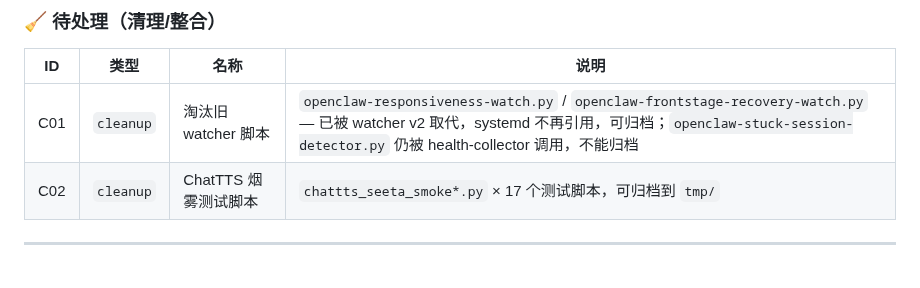
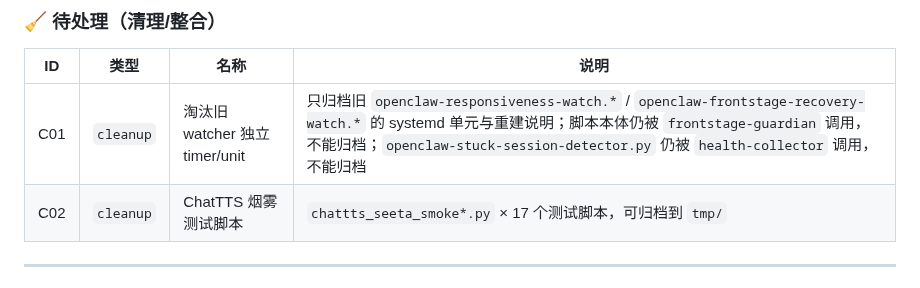
Before and after one commit to missyouangeled/Mark1, a Markdown page: docs/通用-OpenClaw-总控面板.md, the part around the change. Rendered like a GitHub page.

```diff
--- a/docs/通用-OpenClaw-总控面板.md
+++ b/docs/通用-OpenClaw-总控面板.md
@@ -100,7 +100,7 @@
 
 | ID | 类型 | 名称 | 说明 |
 |----|------|------|------|
-| C01 | `cleanup` | 淘汰旧 watcher 脚本 | `openclaw-responsiveness-watch.py` / `openclaw-frontstage-recovery-watch.py` — 已被 watcher v2 取代，systemd 不再引用，可归档；`openclaw-stuck-session-detector.py` 仍被 health-collector 调用，不能归档 |
+| C01 | `cleanup` | 淘汰旧 watcher 独立 timer/unit | 只归档旧 `openclaw-responsiveness-watch.*` / `openclaw-frontstage-recovery-watch.*` 的 systemd 单元与重建说明；脚本本体仍被 `frontstage-guardian` 调用，不能归档；`openclaw-stuck-session-detector.py` 仍被 `health-collector` 调用，不能归档 |
 | C02 | `cleanup` | ChatTTS 烟雾测试脚本 | `chattts_seeta_smoke*.py` × 17 个测试脚本，可归档到 `tmp/` |
 
 ---
```
Also changed, not shown: docs/通用-OpenClaw-补丁变更流水.md (+14 -0 lines).
